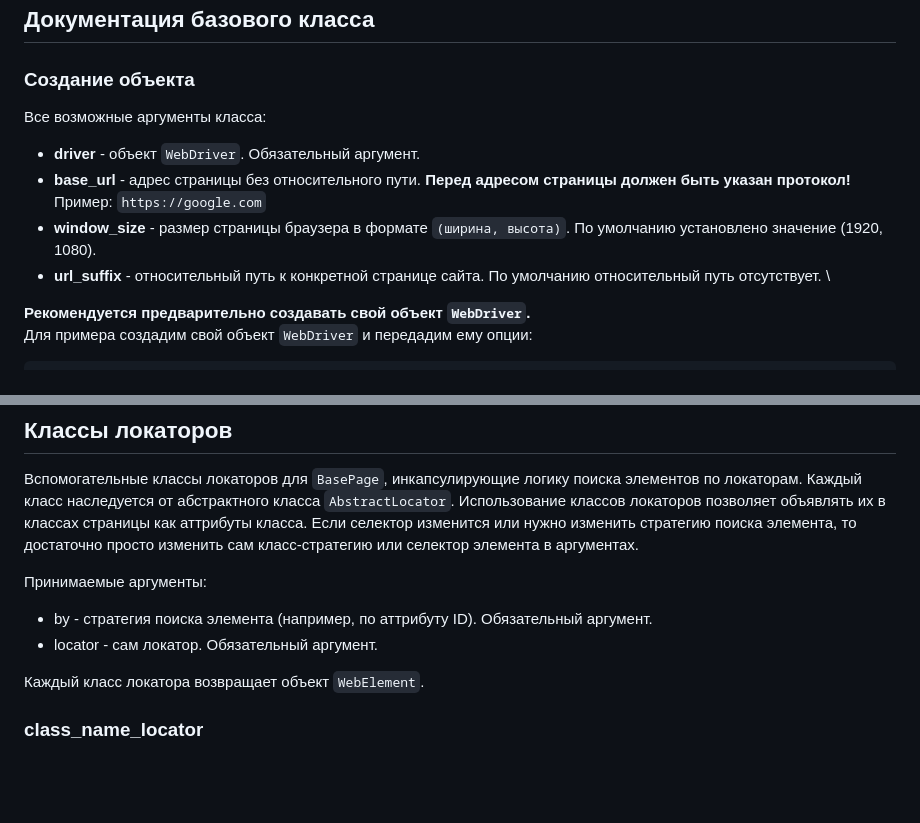
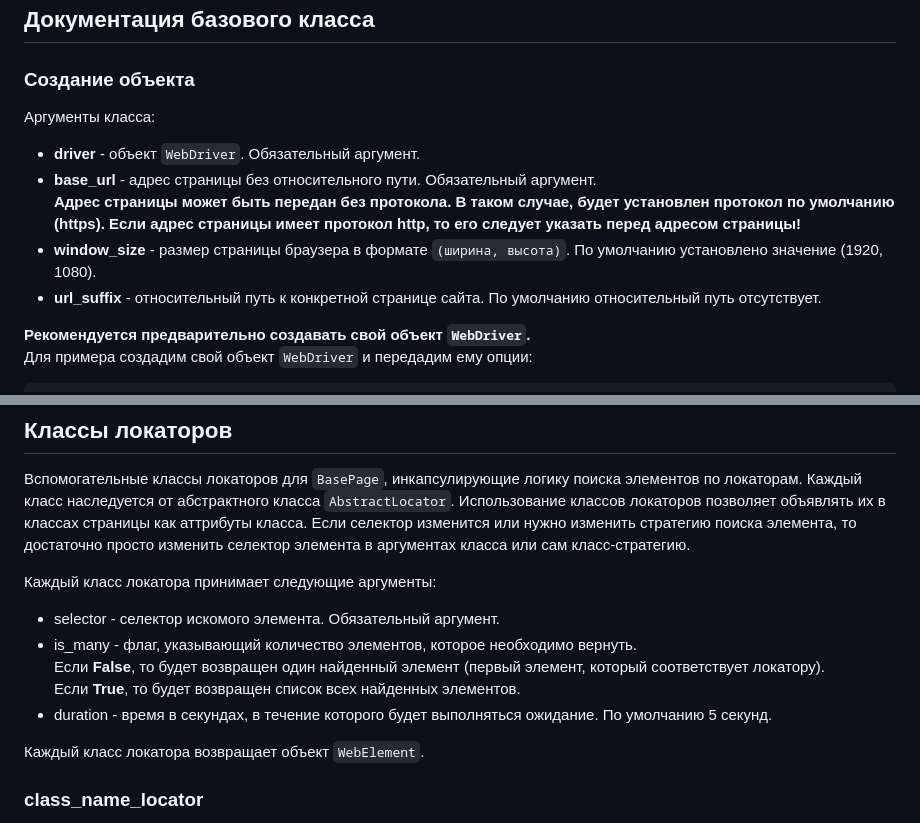
Before and after one commit to dmitryvshivtsev/pageo, a Markdown page: README.md, 2 parts joined by grey strips. Rendered like a GitHub page; blank space fills up the shorter version.

```diff
--- a/README.md
+++ b/README.md
@@ -107,13 +107,13 @@ def test_search_field_exist():
 
 ### Создание объекта
 
-Все возможные аргументы класса:
+Аргументы класса:
 - **driver** - объект `WebDriver`. Обязательный аргумент.
-- **base_url** - адрес страницы без относительного пути.
-**Перед адресом страницы должен быть указан протокол!** \
-Пример: `https://google.com`
+- **base_url** - адрес страницы без относительного пути. Обязательный аргумент. \
+**Адрес страницы может быть передан без протокола. В таком случае, будет установлен протокол по умолчанию (https).
+Если адрес страницы имеет протокол **http**, то его следует указать перед адресом страницы!**
 - **window_size** - размер страницы браузера в формате `(ширина, высота)`. По умолчанию установлено значение (1920, 1080).
-- **url_suffix** - относительный путь к конкретной странице сайта. По умолчанию относительный путь отсутствует. \
+- **url_suffix** - относительный путь к конкретной странице сайта. По умолчанию относительный путь отсутствует.
 
 **Рекомендуется предварительно создавать свой объект `WebDriver`.**\
 Для примера создадим свой объект `WebDriver` и передадим ему опции:
@@ -238,11 +238,14 @@ def test_some_element():
 Вспомогательные классы локаторов для `BasePage`, инкапсулирующие логику поиска элементов по локаторам.
 Каждый класс наследуется от абстрактного класса `AbstractLocator`.
 Использование классов локаторов позволяет объявлять их в классах страницы как аттрибуты класса. Если селектор изменится
-или нужно изменить стратегию поиска элемента, то достаточно просто изменить сам класс-стратегию или селектор элемента в аргументах.
+или нужно изменить стратегию поиска элемента, то достаточно просто изменить селектор элемента в аргументах класса или сам класс-стратегию.
 
-Принимаемые аргументы:
-- by - стратегия поиска элемента (например, по аттрибуту ID). Обязательный аргумент.
-- locator - сам локатор. Обязательный аргумент.
+Каждый класс локатора принимает следующие аргументы:
+- selector - селектор искомого элемента. Обязательный аргумент.
+- is_many - флаг, указывающий количество элементов, которое необходимо вернуть. \
+Если **False**, то будет возвращен один найденный элемент (первый элемент, который соответствует локатору). \
+Если **True**, то будет возвращен список всех найденных элементов.
+- duration - время в секундах, в течение которого будет выполняться ожидание. По умолчанию 5 секунд.
 
 Каждый класс локатора возвращает объект `WebElement`.
 
```
Also changed, not shown: other parts of README.md (+14 -14 lines).
